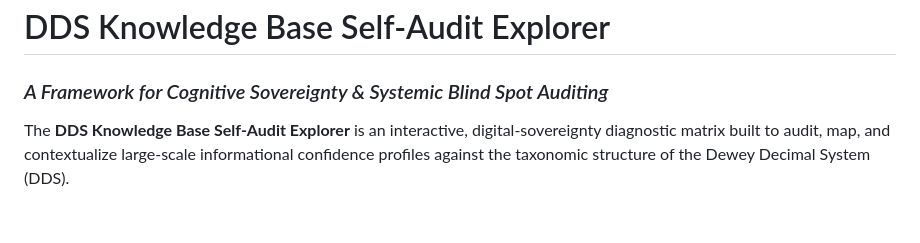
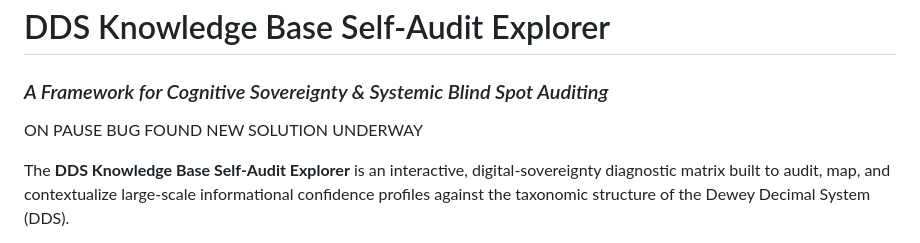
Before and after one commit to SRowBoat/dewey, a Markdown page: README.md, the part around the change. Drawn GitHub-style; blank space fills up the shorter version.

Commit message:
Update README with bug status and new solution
Added a note about a bug and ongoing solution.

```diff
--- a/README.md
+++ b/README.md
@@ -1,5 +1,7 @@
 # DDS Knowledge Base Self-Audit Explorer
 ### *A Framework for Cognitive Sovereignty & Systemic Blind Spot Auditing*
+
+ON PAUSE BUG FOUND NEW SOLUTION UNDERWAY
 
 The **DDS Knowledge Base Self-Audit Explorer** is an interactive, digital-sovereignty diagnostic matrix built to audit, map, and contextualize large-scale informational confidence profiles against the taxonomic structure of the Dewey Decimal System (DDS).
 
```
